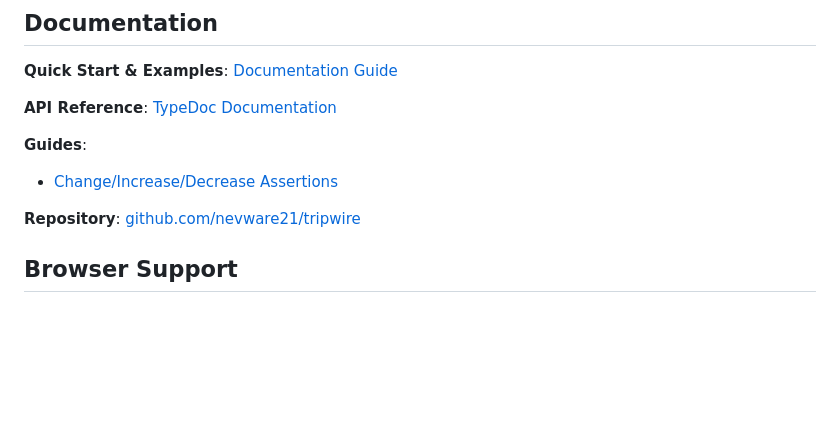
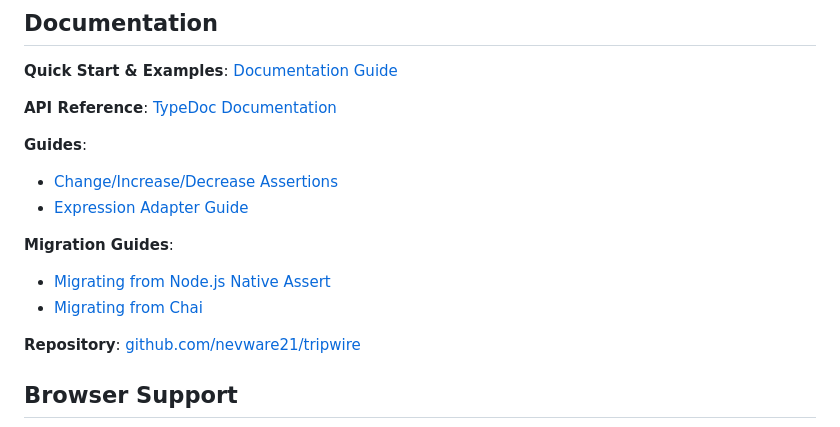
Before and after one commit to nevware21/tripwire, a Markdown page: core/README.md, the part around the change. GitHub-like rendering; blank space fills up the shorter version.

Commit message:
Add migration guide links to core README
Co-authored-by: nev21 <82737406+nev21@users.noreply.github.com>

```diff
--- a/core/README.md
+++ b/core/README.md
@@ -78,6 +78,11 @@ expect({ a: 1 }).to.deep.equal({ a: 1 });
 
 **Guides**:
 - [Change/Increase/Decrease Assertions](https://nevware21.github.io/tripwire/change-assertions)
+- [Expression Adapter Guide](https://nevware21.github.io/tripwire/expression-adapter)
+
+**Migration Guides**:
+- [Migrating from Node.js Native Assert](https://nevware21.github.io/tripwire/migration/migrating-from-node-assert)
+- [Migrating from Chai](https://nevware21.github.io/tripwire/migration/migrating-from-chai)
 
 **Repository**: [github.com/nevware21/tripwire](https://github.com/nevware21/tripwire)
 
```
